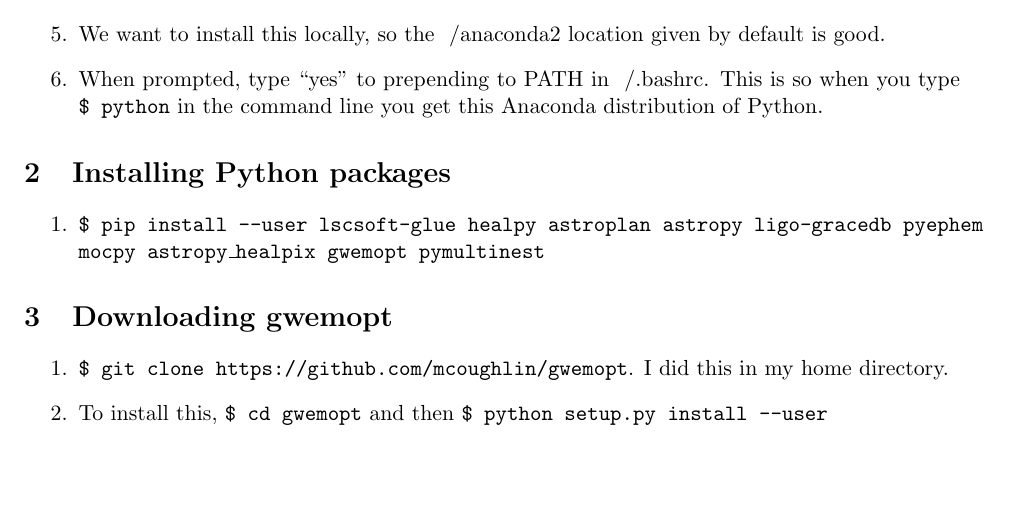
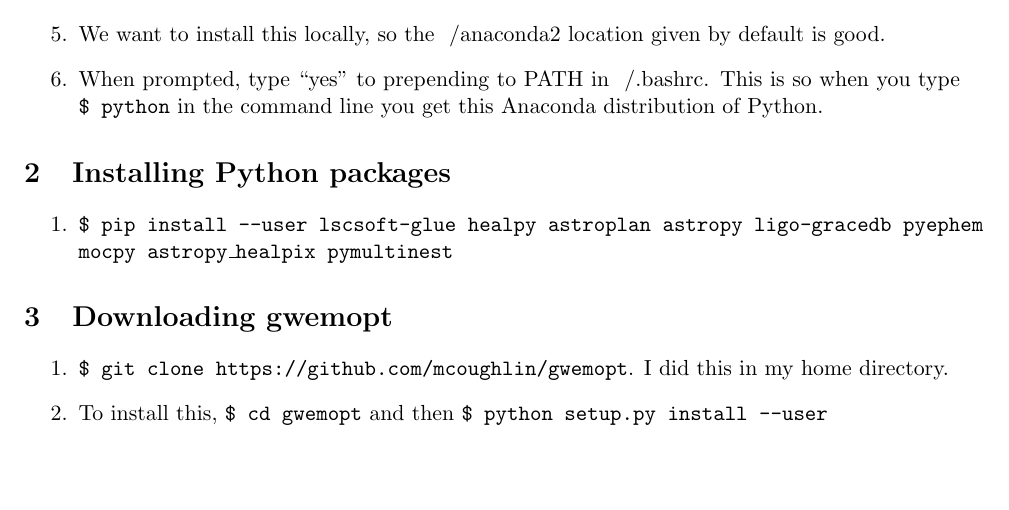
Before and after one commit to skyportal/gwemopt, a LaTeX document (doc/instructions/instructions_gwemopt.tex): part of page 1 of 3, cut so that both start at the same text. Compiled offline with pdfLaTeX.

Commit message:
Removed pip install gwemopt from instructions

```diff
--- a/doc/instructions/instructions_gwemopt.tex
+++ b/doc/instructions/instructions_gwemopt.tex
@@ -52,7 +52,7 @@
 
 \section{Installing Python packages}
 \begin{enumerate}
-	\item {\tt \$ pip install --user lscsoft-glue healpy astroplan astropy ligo-gracedb pyephem mocpy astropy\_healpix gwemopt pymultinest}
+	\item {\tt \$ pip install --user lscsoft-glue healpy astroplan astropy ligo-gracedb pyephem mocpy astropy\_healpix pymultinest}
 \end{enumerate}
 
 \section{Downloading gwemopt}
```
Also changed, not shown: doc/instructions/instructions_gwemopt.pdf, 2 other files.
